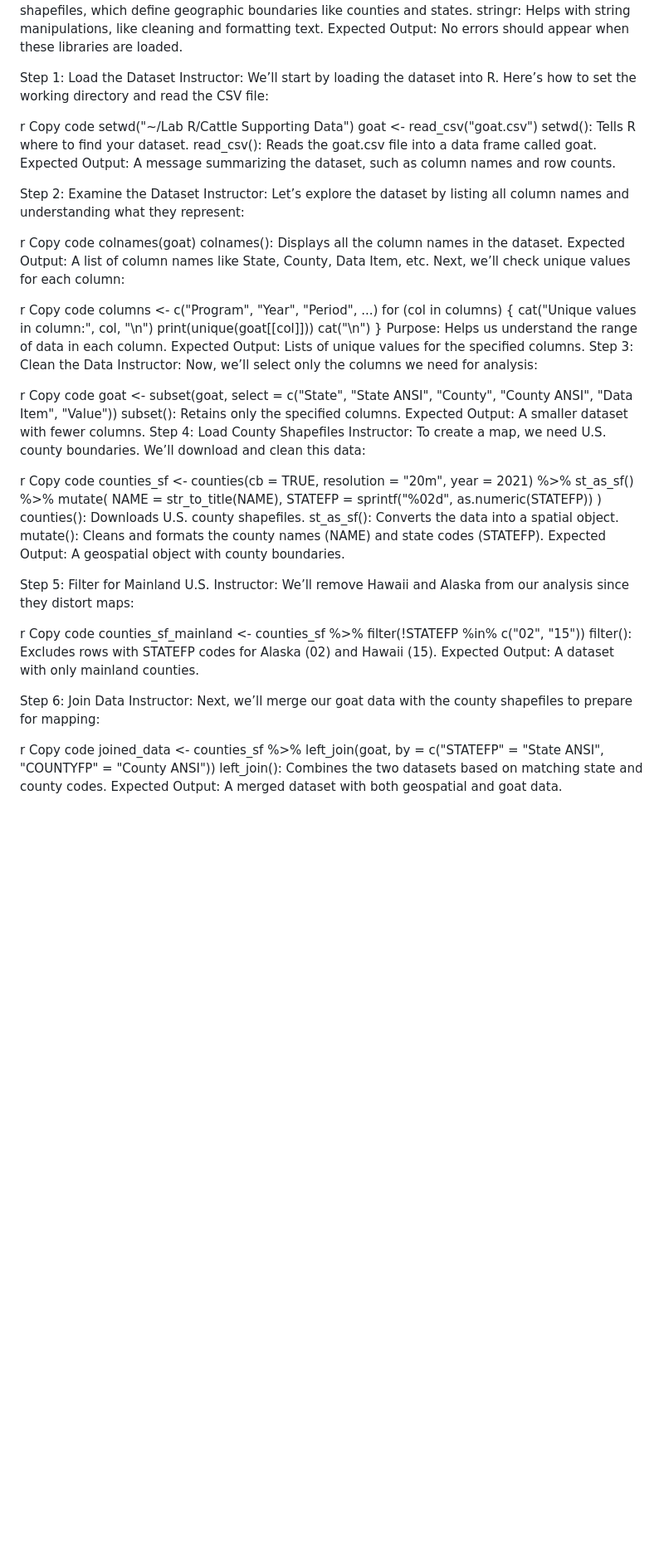
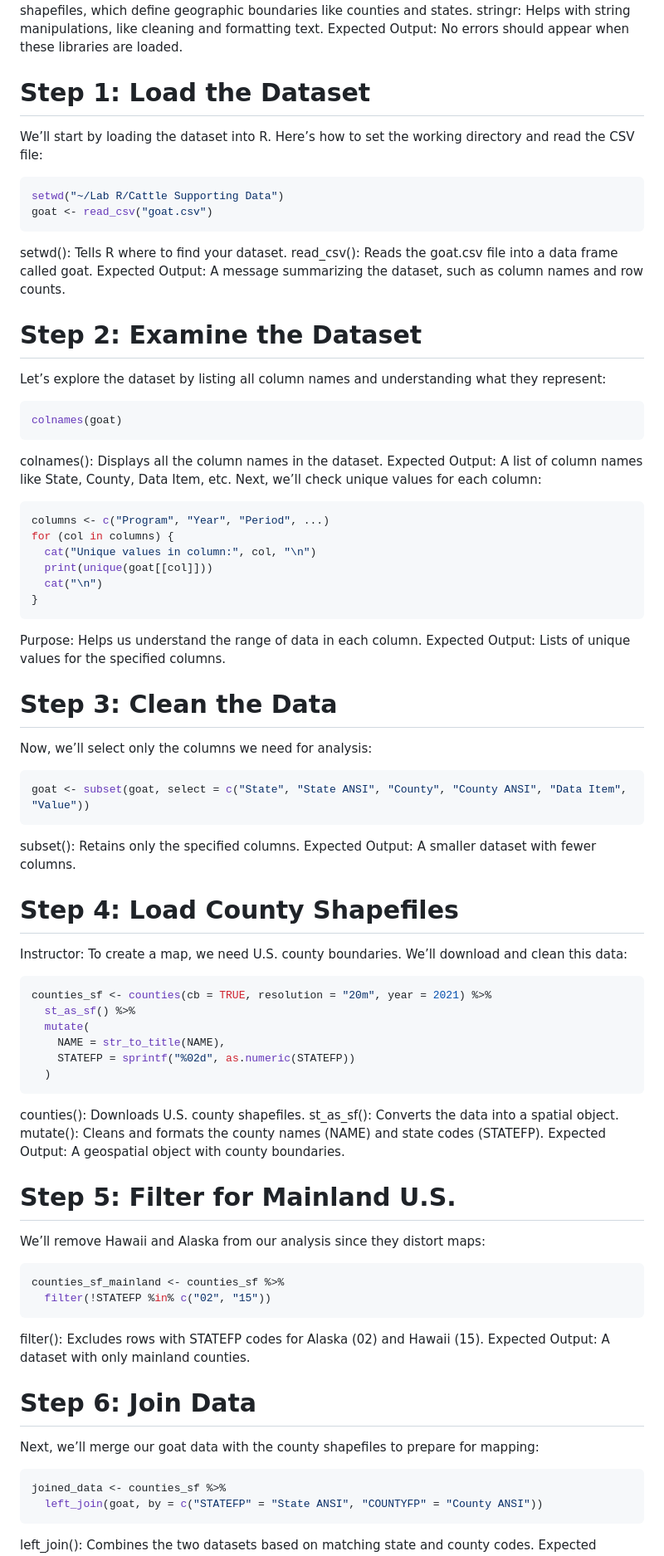
Before and after one commit to taneenak/Carpentry, a Markdown page: Script.md, the part around the change printed below. Shown: that part at 83% size. Drawn GitHub-style; blank space fills up the shorter version.

````diff
--- a/Script.md
+++ b/Script.md
@@ -36,84 +35,80 @@ tigris: Downloads shapefiles, which define geographic boundaries like counties a
 stringr: Helps with string manipulations, like cleaning and formatting text.
 Expected Output: No errors should appear when these libraries are loaded.
 
-Step 1: Load the Dataset
-Instructor:
+# Step 1: Load the Dataset
 We’ll start by loading the dataset into R. Here’s how to set the working directory and read the CSV file:
 
-r
-Copy code
+```r
 setwd("~/Lab R/Cattle Supporting Data")
 goat <- read_csv("goat.csv")
+```
 setwd(): Tells R where to find your dataset.
 read_csv(): Reads the goat.csv file into a data frame called goat.
 Expected Output: A message summarizing the dataset, such as column names and row counts.
 
-Step 2: Examine the Dataset
-Instructor:
+# Step 2: Examine the Dataset
 Let’s explore the dataset by listing all column names and understanding what they represent:
 
-r
-Copy code
+```r
 colnames(goat)
+```
 colnames(): Displays all the column names in the dataset.
 Expected Output: A list of column names like State, County, Data Item, etc.
 Next, we’ll check unique values for each column:
 
-r
-Copy code
+```r
 columns <- c("Program", "Year", "Period", ...)
 for (col in columns) {
   cat("Unique values in column:", col, "\n")
   print(unique(goat[[col]]))
   cat("\n")
 }
+```
 Purpose: Helps us understand the range of data in each column.
 Expected Output: Lists of unique values for the specified columns.
-Step 3: Clean the Data
-Instructor:
+
+# Step 3: Clean the Data
 Now, we’ll select only the columns we need for analysis:
 
-r
-Copy code
+```r
 goat <- subset(goat, select = c("State", "State ANSI", "County", "County ANSI", "Data Item", "Value"))
+```
 subset(): Retains only the specified columns.
 Expected Output: A smaller dataset with fewer columns.
-Step 4: Load County Shapefiles
+# Step 4: Load County Shapefiles
 Instructor:
 To create a map, we need U.S. county boundaries. We’ll download and clean this data:
 
-r
-Copy code
+```r
 counties_sf <- counties(cb = TRUE, resolution = "20m", year = 2021) %>%
   st_as_sf() %>%
   mutate(
     NAME = str_to_title(NAME),
     STATEFP = sprintf("%02d", as.numeric(STATEFP))
   )
+```
 counties(): Downloads U.S. county shapefiles.
 st_as_sf(): Converts the data into a spatial object.
 mutate(): Cleans and formats the county names (NAME) and state codes (STATEFP).
 Expected Output: A geospatial object with county boundaries.
 
-Step 5: Filter for Mainland U.S.
-Instructor:
+# Step 5: Filter for Mainland U.S.
 We’ll remove Hawaii and Alaska from our analysis since they distort maps:
 
-r
-Copy code
+```r
 counties_sf_mainland <- counties_sf %>%
   filter(!STATEFP %in% c("02", "15"))
+```
 filter(): Excludes rows with STATEFP codes for Alaska (02) and Hawaii (15).
 Expected Output: A dataset with only mainland counties.
 
-Step 6: Join Data
-Instructor:
+# Step 6: Join Data
 Next, we’ll merge our goat data with the county shapefiles to prepare for mapping:
 
-r
-Copy code
+```r
 joined_data <- counties_sf %>%
   left_join(goat, by = c("STATEFP" = "State ANSI", "COUNTYFP" = "County ANSI"))
+```
 left_join(): Combines the two datasets based on matching state and county codes.
 Expected Output: A merged dataset with both geospatial and goat data.
 
````
Also changed, not shown: other parts of Script.md (+9 -12 lines).
